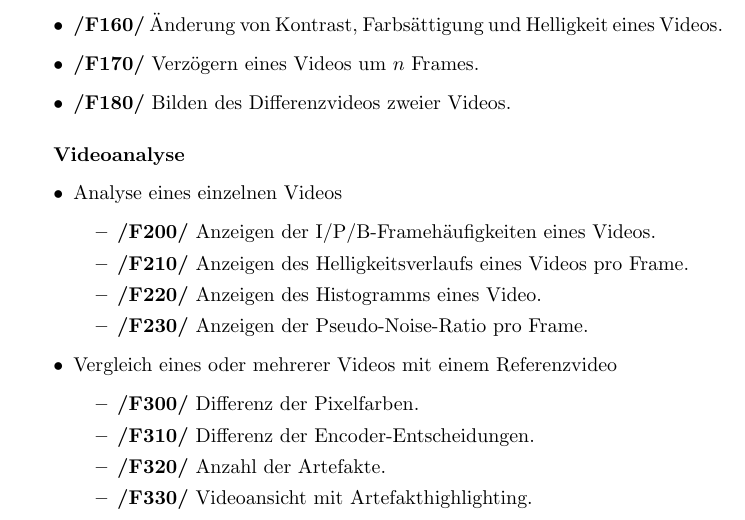
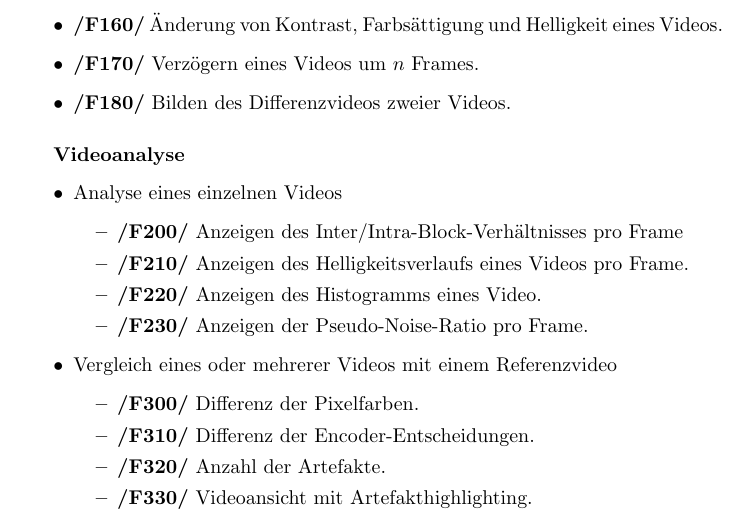
Before and after one commit to TehMillhouse/YUV.KA, a LaTeX document (pflichtenheft/pflichtenheft.tex, which reads pflichtenheft/funktionaleanforderungen.tex): part of page 6 of 16, cut so that both start at the same text. Compiled offline with pdfLaTeX.

Commit message:
I/P/B frames are no more
The log file tells us the number of inter and intra frames, so
let's just use the ratio of these two.

```diff
--- a/pflichtenheft/funktionaleanforderungen.tex
+++ b/pflichtenheft/funktionaleanforderungen.tex
@@ -27,7 +27,7 @@
 \begin{itemize}
 	\item Analyse eines einzelnen Videos
 		\begin{itemize}
-			\item \textbf{/F200/} Anzeigen der I/P/B-Framehäufigkeiten eines Videos.
+			\item \textbf{/F200/} Anzeigen des Inter/Intra-Block-Verhältnisses pro Frame
 			\item \textbf{/F210/} Anzeigen des Helligkeitsverlaufs eines Videos pro Frame.
 			\item \textbf{/F220/} Anzeigen des Histogramms eines Video.
 			\item \textbf{/F230/} Anzeigen der Pseudo-Noise-Ratio pro Frame.
```
